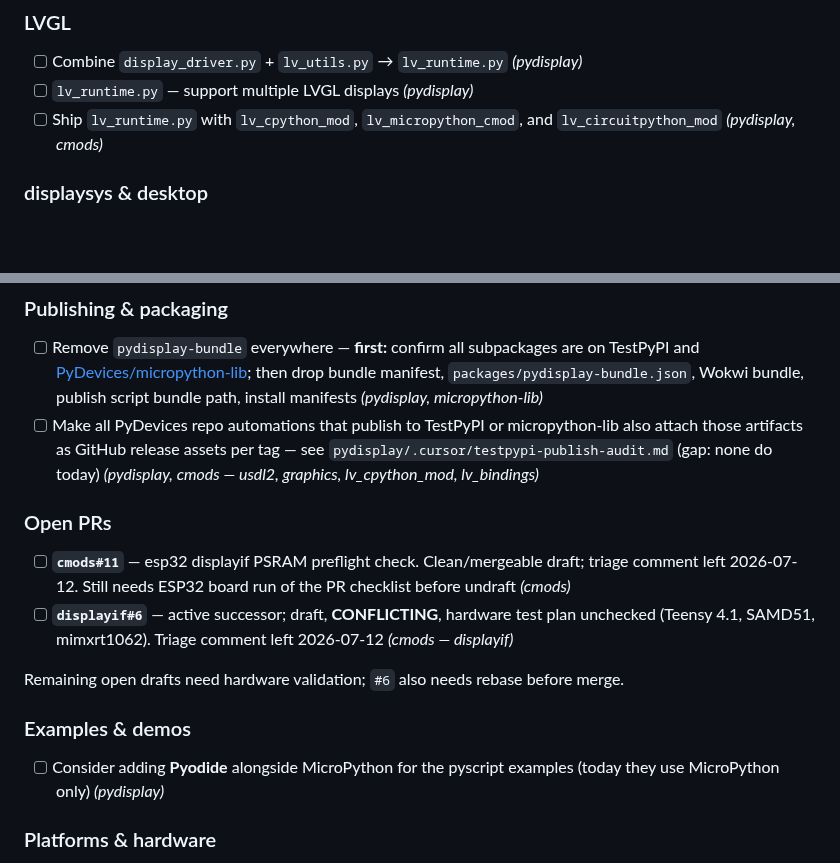
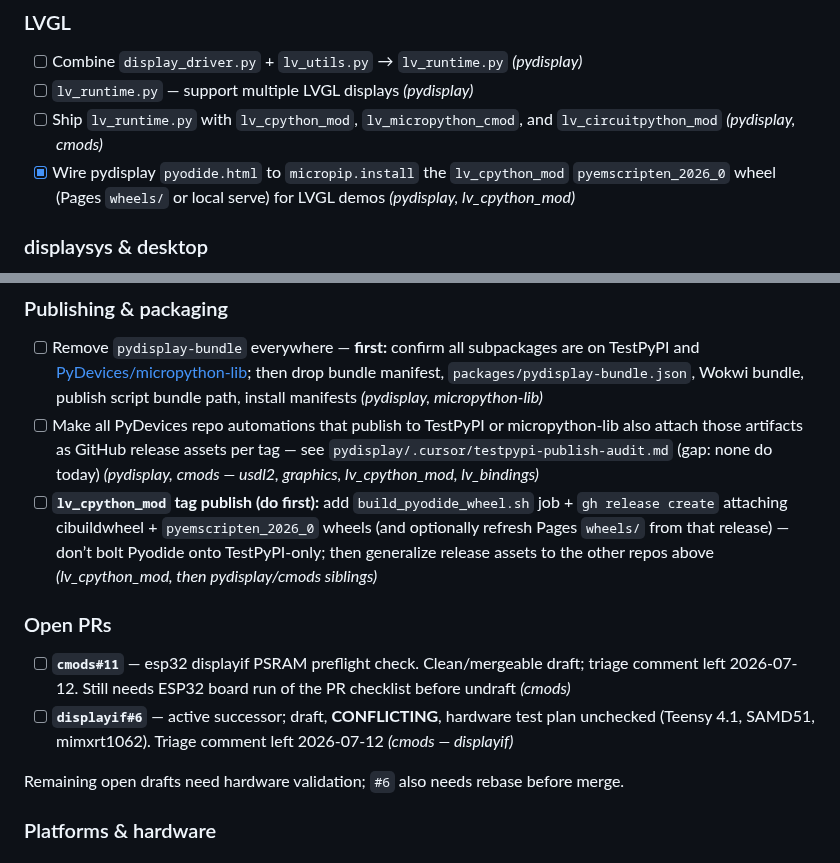
Before and after one commit to PyDevices/.github, a Markdown page: NOTES.md, 2 parts joined by grey strips. Drawn GitHub-style; blank space fills up the shorter version.

Commit message:
Note Pyodide LVGL wiring done; plan lv_cpython_mod release assets first.

```diff
--- a/NOTES.md
+++ b/NOTES.md
@@ -16,6 +16,7 @@ so it can sync with the org clone without being a product/docs surface.
 - [ ] Combine `display_driver.py` + `lv_utils.py` → `lv_runtime.py` _(pydisplay)_
 - [ ] `lv_runtime.py` — support multiple LVGL displays _(pydisplay)_
 - [ ] Ship `lv_runtime.py` with `lv_cpython_mod`, `lv_micropython_cmod`, and `lv_circuitpython_mod` _(pydisplay, cmods)_
+- [x] Wire pydisplay `pyodide.html` to `micropip.install` the `lv_cpython_mod` `pyemscripten_2026_0` wheel (Pages `wheels/` or local serve) for LVGL demos _(pydisplay, lv_cpython_mod)_
 
 ### displaysys & desktop
 
@@ -26,6 +27,7 @@ so it can sync with the org clone without being a product/docs surface.
 
 - [ ] Remove `pydisplay-bundle` everywhere — **first:** confirm all subpackages are on TestPyPI and [PyDevices/micropython-lib](https://github.com/PyDevices/micropython-lib); then drop bundle manifest, `packages/pydisplay-bundle.json`, Wokwi bundle, publish script bundle path, install manifests _(pydisplay, micropython-lib)_
 - [ ] Make all PyDevices repo automations that publish to TestPyPI or micropython-lib also attach those artifacts as GitHub release assets per tag — see `pydisplay/.cursor/testpypi-publish-audit.md` (gap: none do today) _(pydisplay, cmods — usdl2, graphics, lv_cpython_mod, lv_bindings)_
+- [ ] **`lv_cpython_mod` tag publish (do first):** add `build_pyodide_wheel.sh` job + `gh release create` attaching cibuildwheel + `pyemscripten_2026_0` wheels (and optionally refresh Pages `wheels/` from that release) — don’t bolt Pyodide onto TestPyPI-only; then generalize release assets to the other repos above _(lv_cpython_mod, then pydisplay/cmods siblings)_
 
 ### Open PRs
 
@@ -33,10 +35,6 @@ so it can sync with the org clone without being a product/docs surface.
 - [ ] **`displayif#6`** — active successor; draft, **CONFLICTING**, hardware test plan unchecked (Teensy 4.1, SAMD51, mimxrt1062). Triage comment left 2026-07-12 _(cmods — displayif)_
 
 Remaining open drafts need hardware validation; `#6` also needs rebase before merge.
-
-### Examples & demos
-
-- [ ] Consider adding **Pyodide** alongside MicroPython for the pyscript examples (today they use MicroPython only) _(pydisplay)_
 
 ### Platforms & hardware
 
```
